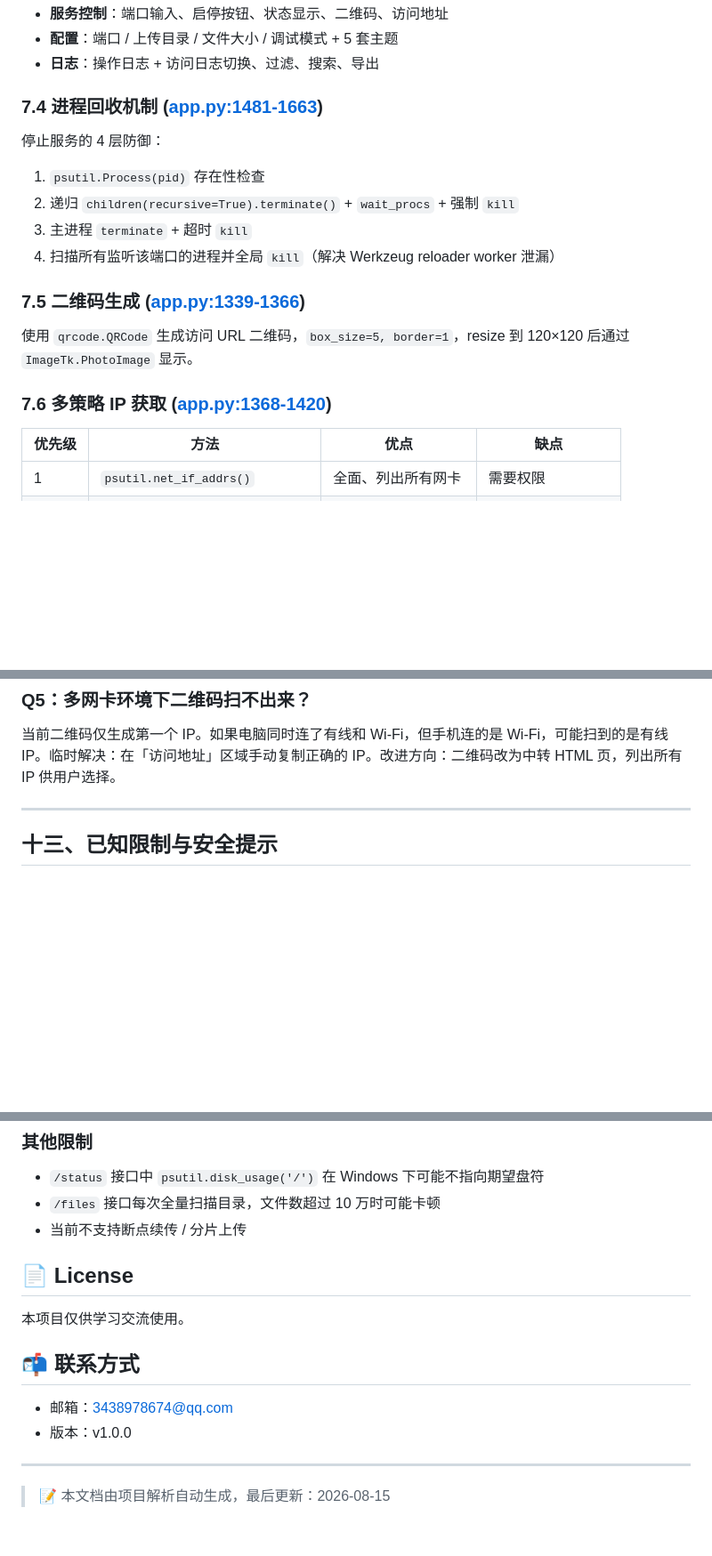
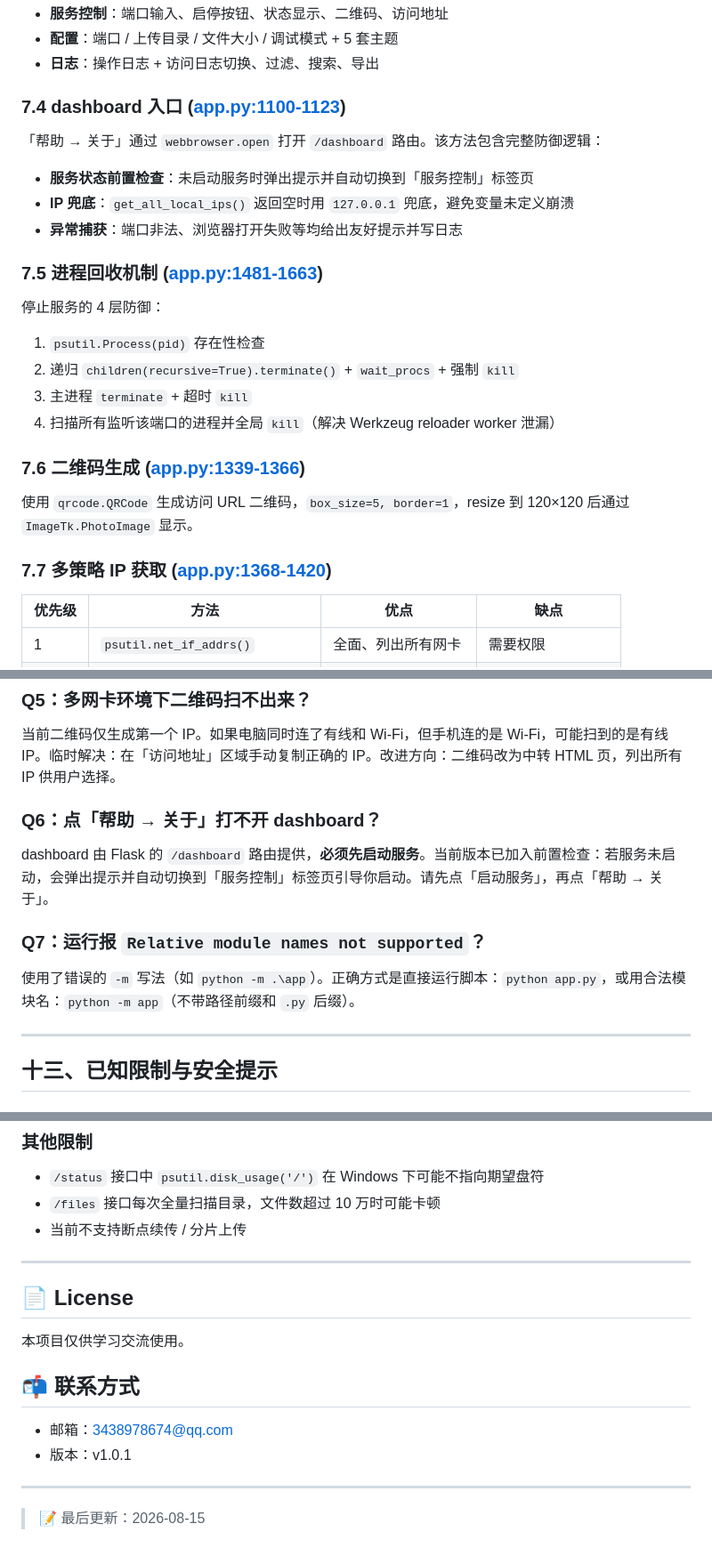
Before and after one commit to mengxin-alt/FileTransferTool, a Markdown page: README.md, 3 parts joined by grey strips. Shown at 89% size. GitHub-like rendering; blank space fills up the shorter version.

```diff
--- a/README.md
+++ b/README.md
@@ -191,7 +195,15 @@ FileTransferTool/
 - **配置**：端口 / 上传目录 / 文件大小 / 调试模式 + 5 套主题
 - **日志**：操作日志 + 访问日志切换、过滤、搜索、导出
 
-### 7.4 进程回收机制 ([app.py:1481-1663](file:///e:/DeskTop/modify_ai/FileTransferTool/app.py#L1481-L1663))
+### 7.4 dashboard 入口 ([app.py:1100-1123](file:///e:/DeskTop/modify_ai/FileTransferTool/app.py#L1100-L1123))
+
+「帮助 → 关于」通过 `webbrowser.open` 打开 `/dashboard` 路由。该方法包含完整防御逻辑：
+
+- **服务状态前置检查**：未启动服务时弹出提示并自动切换到「服务控制」标签页
+- **IP 兜底**：`get_all_local_ips()` 返回空时用 `127.0.0.1` 兜底，避免变量未定义崩溃
+- **异常捕获**：端口非法、浏览器打开失败等均给出友好提示并写日志
+
+### 7.5 进程回收机制 ([app.py:1481-1663](file:///e:/DeskTop/modify_ai/FileTransferTool/app.py#L1481-L1663))
 
 停止服务的 4 层防御：
 
@@ -200,11 +212,11 @@ FileTransferTool/
 3. 主进程 `terminate` + 超时 `kill`
 4. 扫描所有监听该端口的进程并全局 `kill`（解决 Werkzeug reloader worker 泄漏）
 
-### 7.5 二维码生成 ([app.py:1339-1366](file:///e:/DeskTop/modify_ai/FileTransferTool/app.py#L1339-L1366))
+### 7.6 二维码生成 ([app.py:1339-1366](file:///e:/DeskTop/modify_ai/FileTransferTool/app.py#L1339-L1366))
 
 使用 `qrcode.QRCode` 生成访问 URL 二维码，`box_size=5, border=1`，resize 到 120×120 后通过 `ImageTk.PhotoImage` 显示。
 
-### 7.6 多策略 IP 获取 ([app.py:1368-1420](file:///e:/DeskTop/modify_ai/FileTransferTool/app.py#L1368-L1420))
+### 7.7 多策略 IP 获取 ([app.py:1368-1420](file:///e:/DeskTop/modify_ai/FileTransferTool/app.py#L1368-L1420))
 
 | 优先级 | 方法 | 优点 | 缺点 |
 |--------|------|------|------|
@@ -362,6 +374,14 @@ GUI 日志查看器已内置 UTF-8 / GBK / Latin-1 三编码降级读取。若
 
 当前二维码仅生成第一个 IP。如果电脑同时连了有线和 Wi-Fi，但手机连的是 Wi-Fi，可能扫到的是有线 IP。临时解决：在「访问地址」区域手动复制正确的 IP。改进方向：二维码改为中转 HTML 页，列出所有 IP 供用户选择。
 
+### Q6：点「帮助 → 关于」打不开 dashboard？
+
+dashboard 由 Flask 的 `/dashboard` 路由提供，**必须先启动服务**。当前版本已加入前置检查：若服务未启动，会弹出提示并自动切换到「服务控制」标签页引导你启动。请先点「启动服务」，再点「帮助 → 关于」。
+
+### Q7：运行报 `Relative module names not supported`？
+
+使用了错误的 `-m` 写法（如 `python -m .\app`）。正确方式是直接运行脚本：`python app.py`，或用合法模块名：`python -m app`（不带路径前缀和 `.py` 后缀）。
+
 ---
 
 ## 十三、已知限制与安全提示
@@ -390,7 +410,7 @@ GUI 日志查看器已内置 UTF-8 / GBK / Latin-1 三编码降级读取。若
 - `/files` 接口每次全量扫描目录，文件数超过 10 万时可能卡顿
 - 当前不支持断点续传 / 分片上传
 
-
+---
 
 ## 📄 License
 
@@ -399,8 +419,8 @@ GUI 日志查看器已内置 UTF-8 / GBK / Latin-1 三编码降级读取。若
 ## 📬 联系方式
 
 - 邮箱：3438978674@qq.com
-- 版本：v1.0.0
+- 版本：v1.0.1
 
 ---
 
-> 📝 本文档由项目解析自动生成，最后更新：2026-08-15
+> 📝 最后更新：2026-08-15
```
Also changed, not shown: other parts of README.md (+7 -3 lines).
